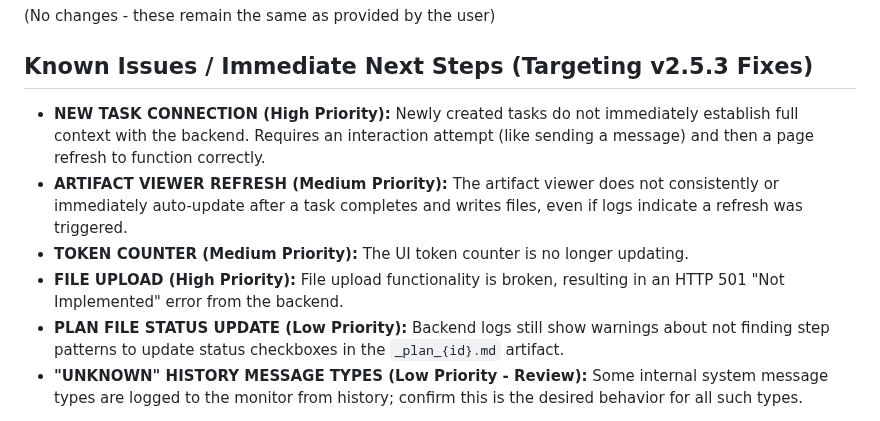
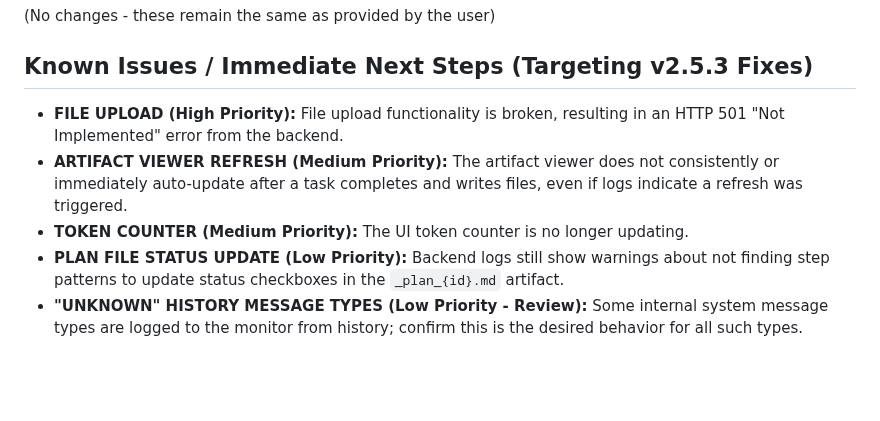
Before and after one commit to vbianchi/Mentori, a Markdown page: README.md, the part around the change. GitHub-like rendering; blank space fills up the shorter version.

```diff
--- a/README.md
+++ b/README.md
@@ -103,10 +103,9 @@ ResearchAgent/
 
 ## Known Issues / Immediate Next Steps (Targeting v2.5.3 Fixes)
 
--   **NEW TASK CONNECTION (High Priority):** Newly created tasks do not immediately establish full context with the backend. Requires an interaction attempt (like sending a message) and then a page refresh to function correctly.
+-   **FILE UPLOAD (High Priority):** File upload functionality is broken, resulting in an HTTP 501 "Not Implemented" error from the backend.
 -   **ARTIFACT VIEWER REFRESH (Medium Priority):** The artifact viewer does not consistently or immediately auto-update after a task completes and writes files, even if logs indicate a refresh was triggered.
 -   **TOKEN COUNTER (Medium Priority):** The UI token counter is no longer updating.
--   **FILE UPLOAD (High Priority):** File upload functionality is broken, resulting in an HTTP 501 "Not Implemented" error from the backend.
 -   **PLAN FILE STATUS UPDATE (Low Priority):** Backend logs still show warnings about not finding step patterns to update status checkboxes in the `_plan_{id}.md` artifact.
 -   **"UNKNOWN" HISTORY MESSAGE TYPES (Low Priority - Review):** Some internal system message types are logged to the monitor from history; confirm this is the desired behavior for all such types.
 
```
Also changed, not shown: BRAINSTORM.md (+5 -12 lines), ROADMAP.md (+0 -1 lines).
